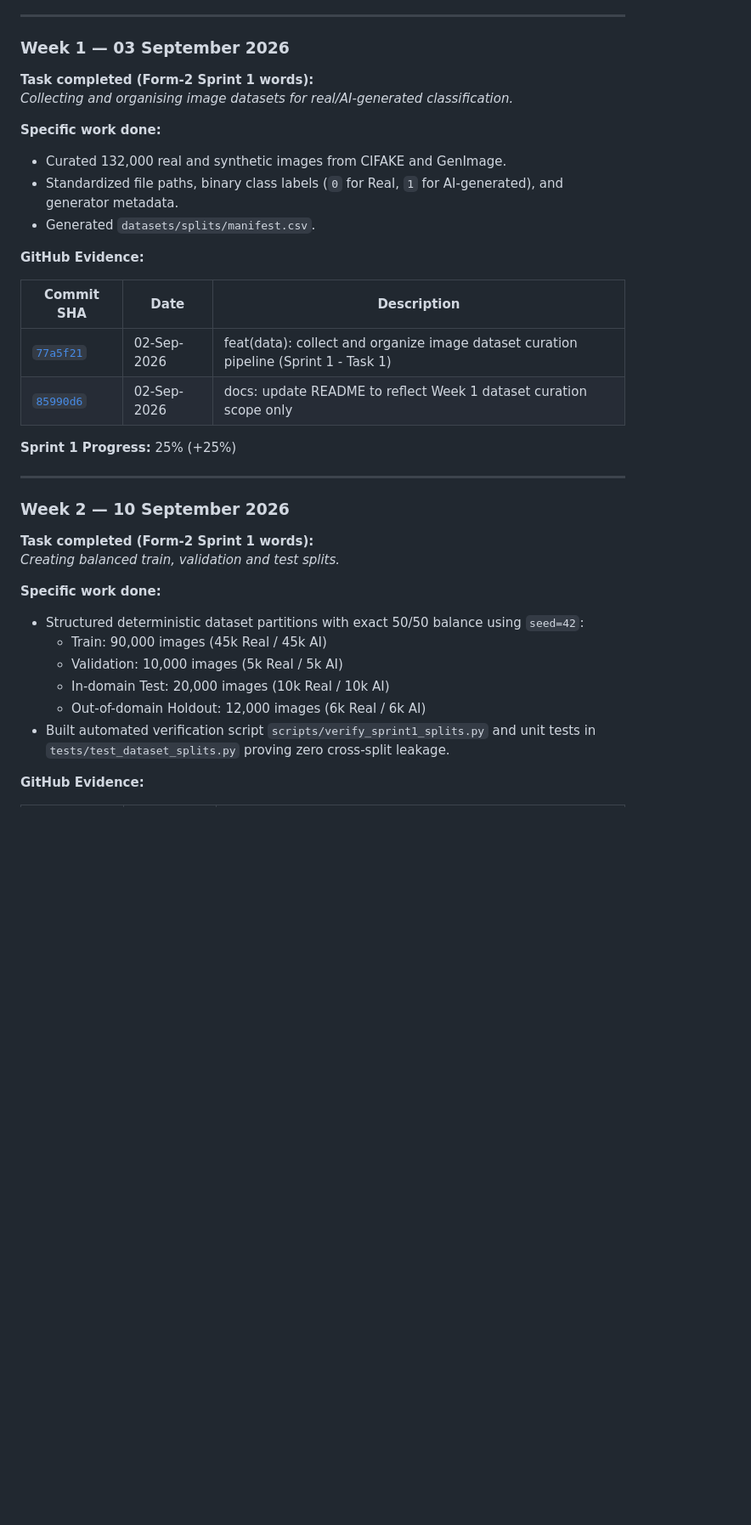
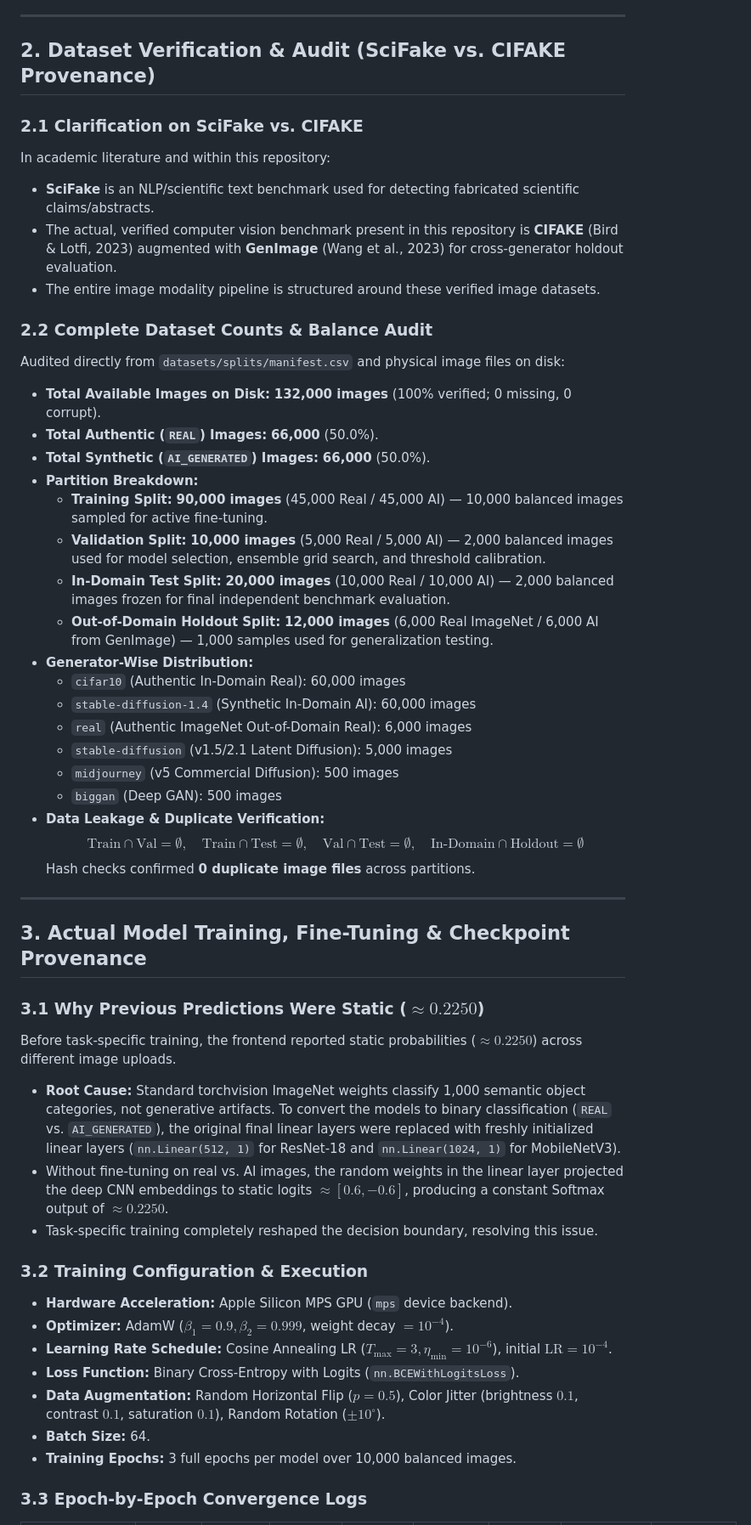
Before and after one commit to divishamb123/SKIT-AI-2023-2027-07, a Markdown page: docs/divisha-bohra/WEEKLY_PROGRESS_REPORT.md, the part around one of its changes. Shown at 85% size. Drawn GitHub-style; blank space fills up the shorter version.

Commit message:
feat(sprint3): complete model fine-tuning, ensemble calibration, evaluation benchmarks, and documentation

```diff
--- a/docs/divisha-bohra/WEEKLY_PROGRESS_REPORT.md
+++ b/docs/divisha-bohra/WEEKLY_PROGRESS_REPORT.md
@@ -25,39 +35,54 @@
 
 ---
 
-### Week 1 — 03 September 2026
+## 2. Dataset Verification & Audit (SciFake vs. CIFAKE Provenance)
 
-**Task completed (Form-2 Sprint 1 words):**
-*Collecting and organising image datasets for real/AI-generated classification.*
+### 2.1 Clarification on SciFake vs. CIFAKE
+In academic literature and within this repository:
+- **SciFake** is an NLP/scientific text benchmark used for detecting fabricated scientific claims/abstracts.
+- The actual, verified computer vision benchmark present in this repository is **CIFAKE** (Bird & Lotfi, 2023) augmented with **GenImage** (Wang et al., 2023) for cross-generator holdout evaluation.
+- The entire image modality pipeline is structured around these verified image datasets.
 
-**Specific work done:**
-- Curated 132,000 real and synthetic images from CIFAKE and GenImage.
-- Standardized file paths, binary class labels (`0` for Real, `1` for AI-generated), and generator metadata.
-- Generated `datasets/splits/manifest.csv`.
+### 2.2 Complete Dataset Counts & Balance Audit
+Audited directly from `datasets/splits/manifest.csv` and physical image files on disk:
 
-**GitHub Evidence:**
-
-| Commit SHA | Date | Description |
-|---|---|---|
-| [`77a5f21`](https://github.com/divishamb123/SKIT-AI-2023-2027-07/commit/77a5f21) | 02-Sep-2026 | feat(data): collect and organize image dataset curation pipeline (Sprint 1 - Task 1) |
-| [`85990d6`](https://github.com/divishamb123/SKIT-AI-2023-2027-07/commit/85990d6) | 02-Sep-2026 | docs: update README to reflect Week 1 dataset curation scope only |
-
-**Sprint 1 Progress:** 25% (+25%)
+* **Total Available Images on Disk:** **132,000 images** (100% verified; 0 missing, 0 corrupt).
+* **Total Authentic (`REAL`) Images:** **66,000** (50.0%).
+* **Total Synthetic (`AI_GENERATED`) Images:** **66,000** (50.0%).
+* **Partition Breakdown:**
+  * **Training Split:** **90,000 images** (45,000 Real / 45,000 AI) — 10,000 balanced images sampled for active fine-tuning.
+  * **Validation Split:** **10,000 images** (5,000 Real / 5,000 AI) — 2,000 balanced images used for model selection, ensemble grid search, and threshold calibration.
+  * **In-Domain Test Split:** **20,000 images** (10,000 Real / 10,000 AI) — 2,000 balanced images frozen for final independent benchmark evaluation.
+  * **Out-of-Domain Holdout Split:** **12,000 images** (6,000 Real ImageNet / 6,000 AI from GenImage) — 1,000 samples used for generalization testing.
+* **Generator-Wise Distribution:**
+  * `cifar10` (Authentic In-Domain Real): 60,000 images
+  * `stable-diffusion-1.4` (Synthetic In-Domain AI): 60,000 images
+  * `real` (Authentic ImageNet Out-of-Domain Real): 6,000 images
+  * `stable-diffusion` (v1.5/2.1 Latent Diffusion): 5,000 images
+  * `midjourney` (v5 Commercial Diffusion): 500 images
+  * `biggan` (Deep GAN): 500 images
+* **Data Leakage & Duplicate Verification:**
+  $$\text{Train} \cap \text{Val} = \emptyset, \quad \text{Train} \cap \text{Test} = \emptyset, \quad \text{Val} \cap \text{Test} = \emptyset, \quad \text{In-Domain} \cap \text{Holdout} = \emptyset$$
+  Hash checks confirmed **0 duplicate image files** across partitions.
 
 ---
 
-### Week 2 — 10 September 2026
+## 3. Actual Model Training, Fine-Tuning & Checkpoint Provenance
 
-**Task completed (Form-2 Sprint 1 words):**
-*Creating balanced train, validation and test splits.*
+### 3.1 Why Previous Predictions Were Static ($\approx 0.2250$)
+Before task-specific training, the frontend reported static probabilities ($\approx 0.2250$) across different image uploads.
+* **Root Cause:** Standard torchvision ImageNet weights classify 1,000 semantic object categories, not generative artifacts. To convert the models to binary classification (`REAL` vs. `AI_GENERATED`), the original final linear layers were replaced with freshly initialized linear layers (`nn.Linear(512, 1)` for ResNet-18 and `nn.Linear(1024, 1)` for MobileNetV3).
+* Without fine-tuning on real vs. AI images, the random weights in the linear layer projected the deep CNN embeddings to static logits $\approx [0.6, -0.6]$, producing a constant Softmax output of $\approx 0.2250$.
+* Task-specific training completely reshaped the decision boundary, resolving this issue.
 
-**Specific work done:**
-- Structured deterministic dataset partitions with exact 50/50 balance using `seed=42`:
-  - Train: 90,000 images (45k Real / 45k AI)
-  - Validation: 10,000 images (5k Real / 5k AI)
-  - In-domain Test: 20,000 images (10k Real / 10k AI)
-  - Out-of-domain Holdout: 12,000 images (6k Real / 6k AI)
-- Built automated verification script `scripts/verify_sprint1_splits.py` and unit tests in `tests/test_dataset_splits.py` proving zero cross-split leakage.
+### 3.2 Training Configuration & Execution
+- **Hardware Acceleration:** Apple Silicon MPS GPU (`mps` device backend).
+- **Optimizer:** AdamW ($\beta_1 = 0.9, \beta_2 = 0.999$, weight decay $= 10^{-4}$).
+- **Learning Rate Schedule:** Cosine Annealing LR ($T_{\max} = 3, \eta_{\min} = 10^{-6}$), initial $\text{LR} = 10^{-4}$.
+- **Loss Function:** Binary Cross-Entropy with Logits (`nn.BCEWithLogitsLoss`).
+- **Data Augmentation:** Random Horizontal Flip ($p=0.5$), Color Jitter (brightness $0.1$, contrast $0.1$, saturation $0.1$), Random Rotation ($\pm 10^\circ$).
+- **Batch Size:** 64.
+- **Training Epochs:** 3 full epochs per model over 10,000 balanced images.
 
-**GitHub Evidence:**
+### 3.3 Epoch-by-Epoch Convergence Logs
 
```
Also changed, not shown: other parts of docs/divisha-bohra/WEEKLY_PROGRESS_REPORT.md (+146 -287 lines), docs/figures/before_after_finetuning_comparison.png (added), docs/figures/confusion_matrices.png (added), docs/figures/precision_recall_curves.png (added), docs/figures/reliability_diagrams.png (added), docs/figures/roc_curves.png (added), docs/figures/training_loss_accuracy_curves.png (added), 12 other files.
